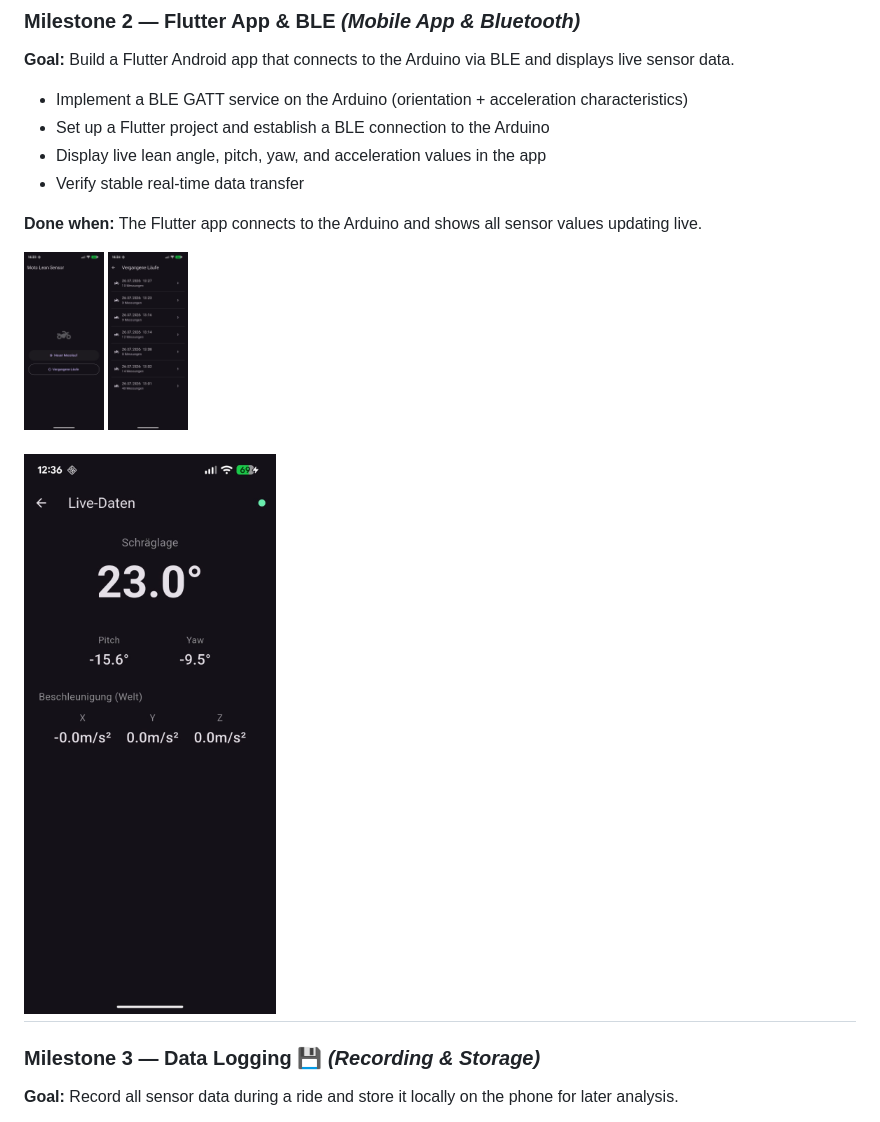
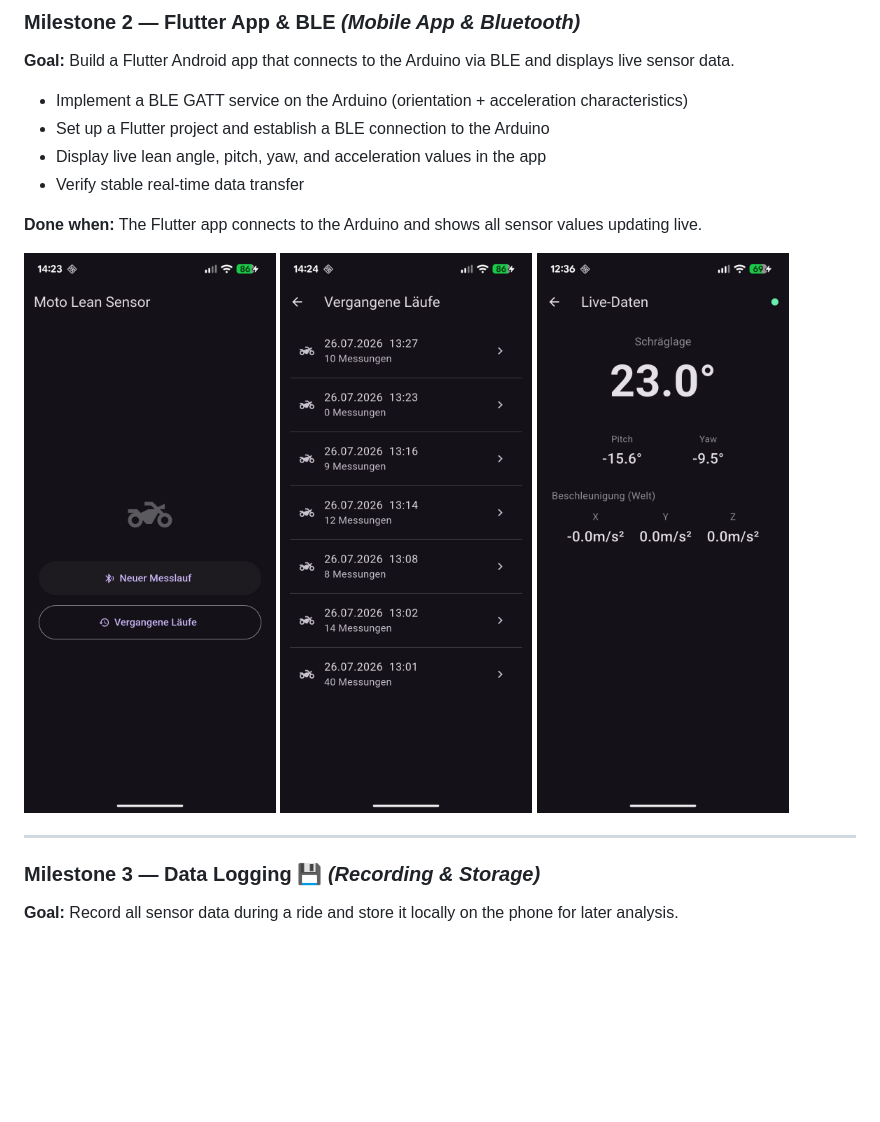
Before and after one commit to patrickpetre823/lean-angle-sensor-motorcycle, a Markdown page: README.md, the part around one of its changes. Drawn GitHub-style; blank space fills up the shorter version.

Commit message:
Replace Markdown images with HTML img tags
Updated image tags in README.md for better display.

```diff
--- a/README.md
+++ b/README.md
@@ -84,10 +84,10 @@ The project is divided into four milestones. Each milestone has a clear delivera
 
 **Done when:** The Flutter app connects to the Arduino and shows all sensor values updating live.
 
-<img src="docs/menu1.png" width="80">
-<img src="docs/menu2.png" width="80">
+<img src="docs/menu1.png" width="360">
+<img src="docs/menu2.png" width="360">
+<img src="docs/menu3.png" width="360">
 
-![Alt text](docs/menu3.png)
 ---
 
 ### Milestone 3 — Data Logging 💾 *(Recording & Storage)*
```
Also changed, not shown: other parts of README.md (+1 -1 lines).
